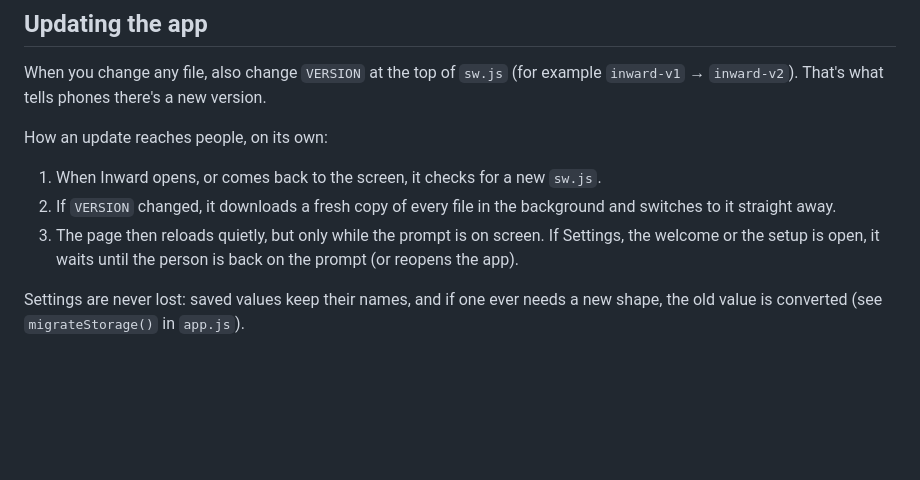
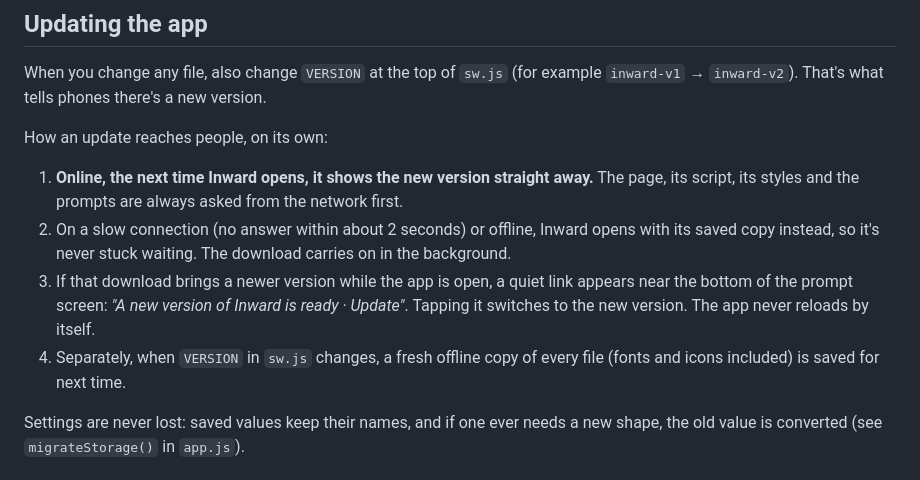
Before and after one commit to sandras-apps/inward-app, a Markdown page: README.md, the part around the change. Drawn GitHub-style; blank space fills up the shorter version.

Commit message:
Document network-first loading and the quiet update link
Co-Authored-By: Claude Opus 5.5 <noreply@anthropic.com>
Claude-Session: https://claude.ai/code/session_01UVwEkCVakExaWdac9nF4pF

```diff
--- a/README.md
+++ b/README.md
@@ -53,9 +53,10 @@ When you change any file, also change `VERSION` at the top of `sw.js` (for examp
 
 How an update reaches people, on its own:
 
-1. When Inward opens, or comes back to the screen, it checks for a new `sw.js`.
-2. If `VERSION` changed, it downloads a fresh copy of every file in the background and switches to it straight away.
-3. The page then reloads quietly, but only while the prompt is on screen. If Settings, the welcome or the setup is open, it waits until the person is back on the prompt (or reopens the app).
+1. **Online, the next time Inward opens, it shows the new version straight away.** The page, its script, its styles and the prompts are always asked from the network first.
+2. On a slow connection (no answer within about 2 seconds) or offline, Inward opens with its saved copy instead, so it's never stuck waiting. The download carries on in the background.
+3. If that download brings a newer version while the app is open, a quiet link appears near the bottom of the prompt screen: *"A new version of Inward is ready · Update"*. Tapping it switches to the new version. The app never reloads by itself.
+4. Separately, when `VERSION` in `sw.js` changes, a fresh offline copy of every file (fonts and icons included) is saved for next time.
 
 Settings are never lost: saved values keep their names, and if one ever needs a new shape, the old value is converted (see `migrateStorage()` in `app.js`).
 
```
Also changed, not shown: CLAUDE.md (+6 -5 lines).
